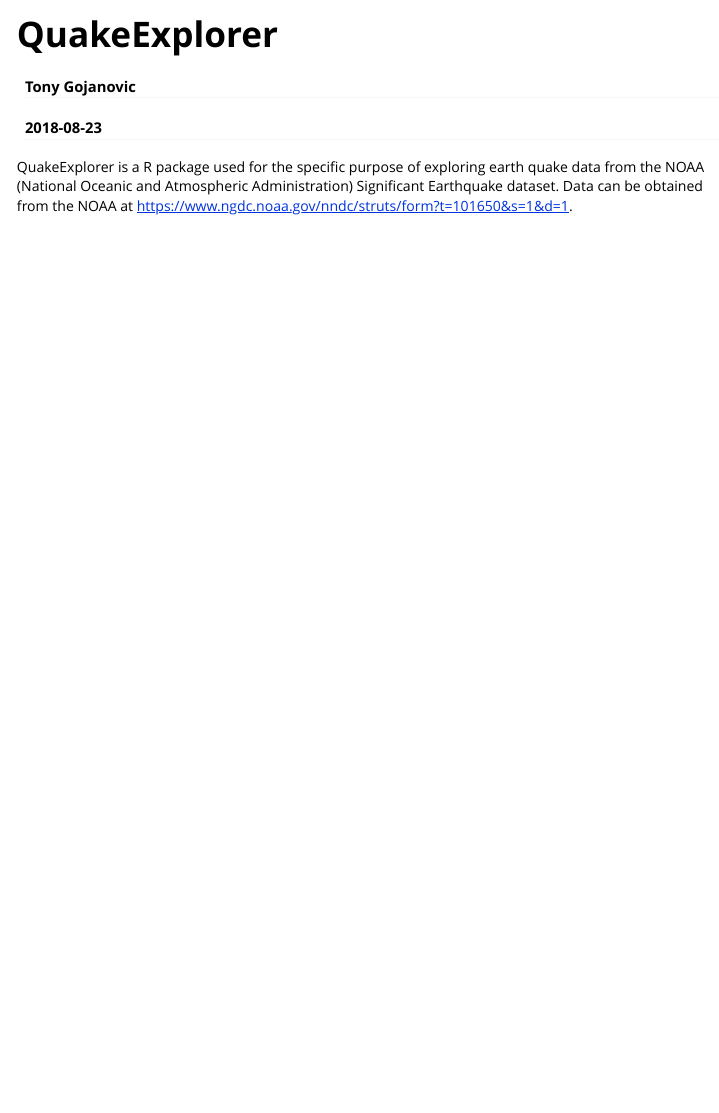
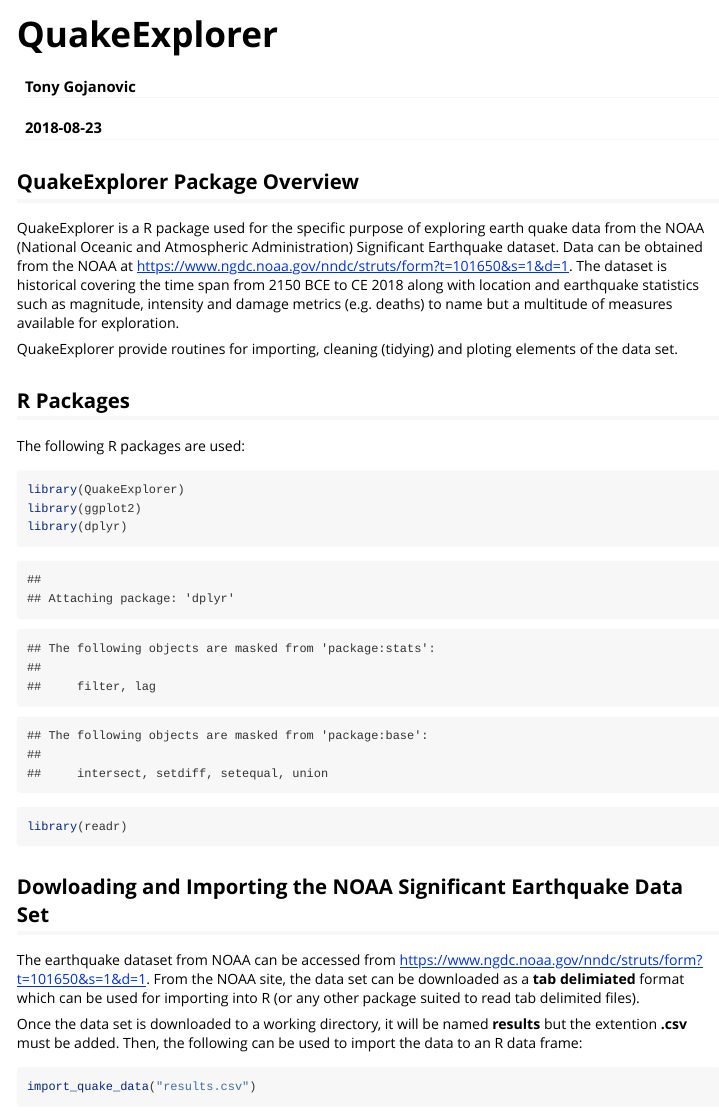
Before and after one commit to cowboy2718/QuakeExplorer, an R Markdown document (vignettes/QuakeExplorer.Rmd): the page in a window 1100 px wide, from its top. Rendered offline with R 4.5, knitr and Pandoc, with nearby package versions; some code elsewhere in the file could not run offline.

Commit message:
modified vignettes

````diff
--- a/vignettes/QuakeExplorer.Rmd
+++ b/vignettes/QuakeExplorer.Rmd
@@ -9,4 +9,29 @@
   %\VignetteEncoding{UTF-8}
 ---
 
-QuakeExplorer is a R package used for the specific purpose of exploring earth quake data from the  NOAA (National Oceanic and Atmospheric Administration) Significant Earthquake dataset.  Data can be obtained from the NOAA at https://www.ngdc.noaa.gov/nndc/struts/form?t=101650&s=1&d=1.
+## QuakeExplorer Package Overview
+
+QuakeExplorer is a R package used for the specific purpose of exploring earth quake data from the  NOAA (National Oceanic and Atmospheric Administration) Significant Earthquake dataset.  Data can be obtained from the NOAA at https://www.ngdc.noaa.gov/nndc/struts/form?t=101650&s=1&d=1.  The dataset is historical covering the time span from 2150 BCE to CE 2018  along with location and earthquake statistics such as magnitude, intensity and damage metrics (e.g. deaths) to name but a multitude of measures available for exploration.
+
+QuakeExplorer provide routines for importing, cleaning (tidying) and ploting elements of the data set.
+
+## R Packages
+
+The following R packages are used:
+
+```{r}
+library(QuakeExplorer)
+library(ggplot2)
+library(dplyr)
+library(readr)
+```
+
+## Dowloading and Importing the NOAA Significant Earthquake Data Set
+
+The earthquake dataset from NOAA can be accessed from https://www.ngdc.noaa.gov/nndc/struts/form?t=101650&s=1&d=1.  From the NOAA site, the data set can be downloaded as a **tab delimiated** format which can be used for importing into R (or any other package suited to read tab delimited files).
+
+Once the data set is downloaded to a working directory, it will be named **results** but the extention **.csv** must be added.  Then, the following can be used to import the data to an R data frame:
+
+```{r message=FALSE}
+import_quake_data("results.csv")
+```
````
